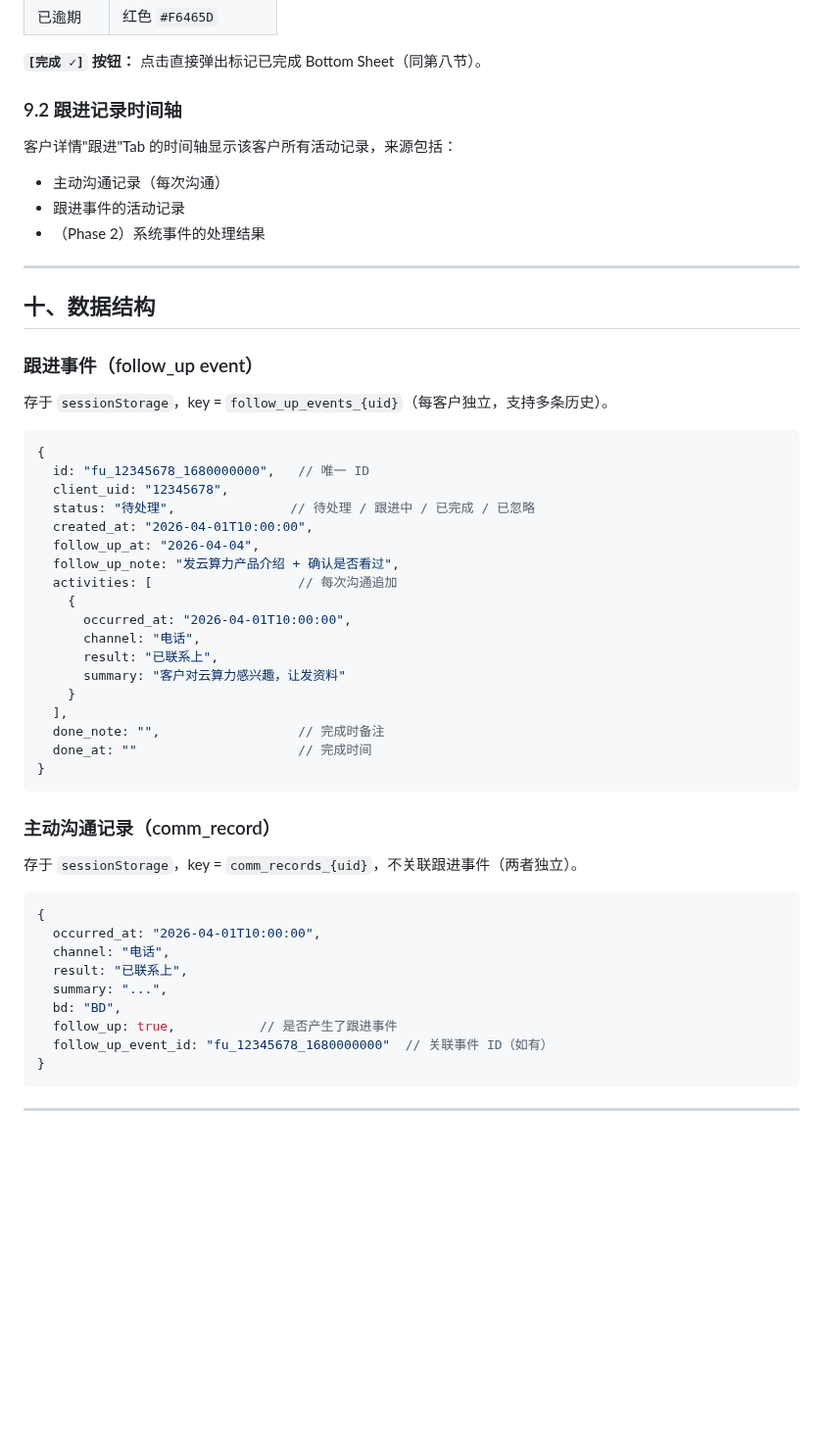
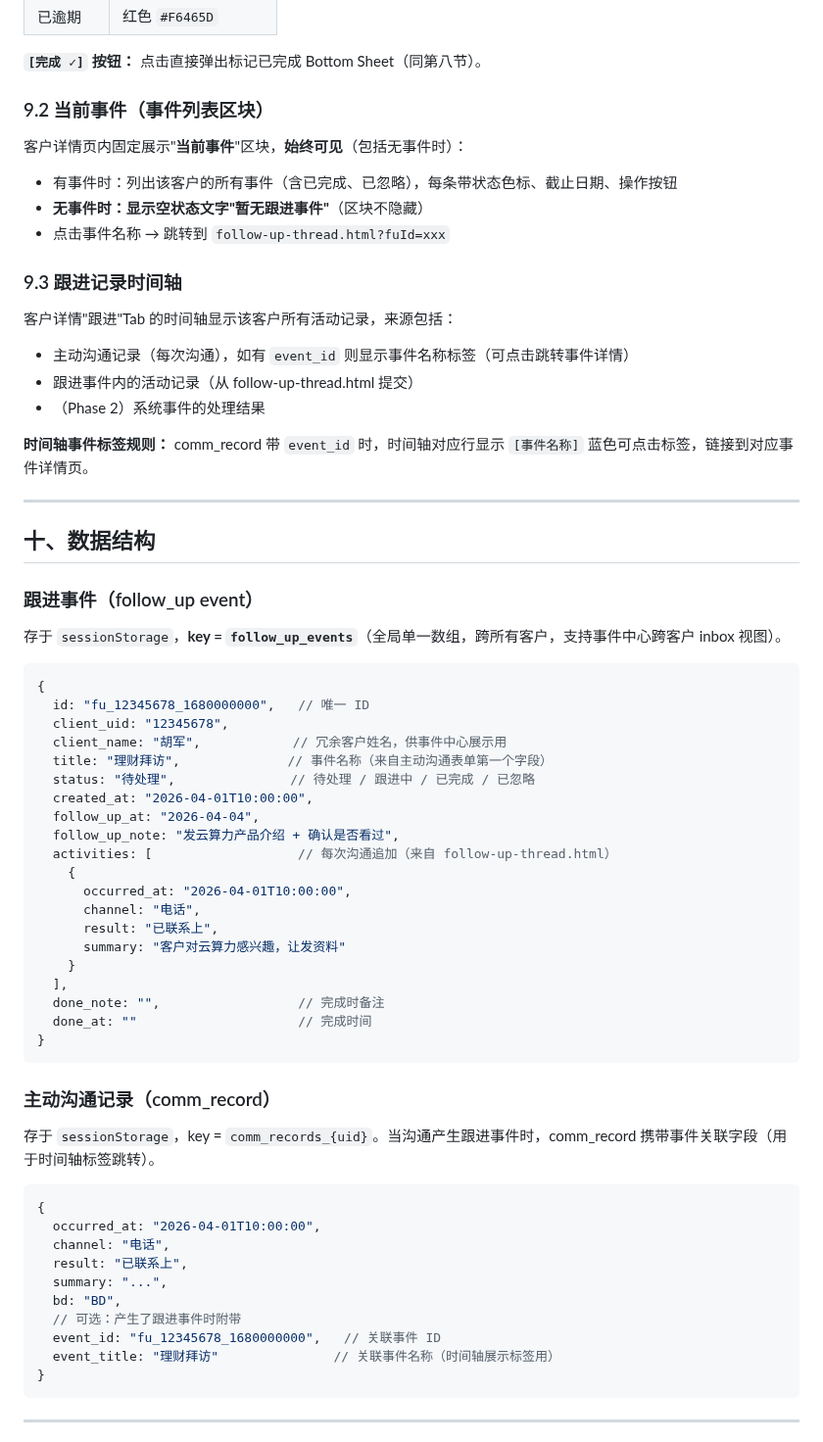
Before and after one commit to victorGPT/slaeshub, a Markdown page: docs/事件模块设计文档.md, the part around one of its changes. Shown at 98% size. GitHub-like rendering; blank space fills up the shorter version.

````diff
--- a/docs/事件模块设计文档.md
+++ b/docs/事件模块设计文档.md
@@ -331,12 +337,22 @@ BD 填写主动沟通表单
 
 **`[完成 ✓]` 按钮：** 点击直接弹出标记已完成 Bottom Sheet（同第八节）。
 
-### 9.2 跟进记录时间轴
+### 9.2 当前事件（事件列表区块）
+
+客户详情页内固定展示"**当前事件**"区块，**始终可见**（包括无事件时）：
+
+- 有事件时：列出该客户的所有事件（含已完成、已忽略），每条带状态色标、截止日期、操作按钮
+- **无事件时：显示空状态文字"暂无跟进事件"**（区块不隐藏）
+- 点击事件名称 → 跳转到 `follow-up-thread.html?fuId=xxx`
+
+### 9.3 跟进记录时间轴
 
 客户详情"跟进"Tab 的时间轴显示该客户所有活动记录，来源包括：
-- 主动沟通记录（每次沟通）
-- 跟进事件的活动记录
+- 主动沟通记录（每次沟通），如有 `event_id` 则显示事件名称标签（可点击跳转事件详情）
+- 跟进事件内的活动记录（从 follow-up-thread.html 提交）
 - （Phase 2）系统事件的处理结果
+
+**时间轴事件标签规则：** comm_record 带 `event_id` 时，时间轴对应行显示 `[事件名称]` 蓝色可点击标签，链接到对应事件详情页。
 
 ---
 
@@ -344,17 +360,19 @@ BD 填写主动沟通表单
 
 ### 跟进事件（follow_up event）
 
-存于 `sessionStorage`，key = `follow_up_events_{uid}`（每客户独立，支持多条历史）。
+存于 `sessionStorage`，**key = `follow_up_events`**（全局单一数组，跨所有客户，支持事件中心跨客户 inbox 视图）。
 
 ```javascript
 {
   id: "fu_12345678_1680000000",   // 唯一 ID
   client_uid: "12345678",
+  client_name: "胡军",            // 冗余客户姓名，供事件中心展示用
+  title: "理财拜访",              // 事件名称（来自主动沟通表单第一个字段）
   status: "待处理",               // 待处理 / 跟进中 / 已完成 / 已忽略
   created_at: "2026-04-01T10:00:00",
   follow_up_at: "2026-04-04",
   follow_up_note: "发云算力产品介绍 + 确认是否看过",
-  activities: [                   // 每次沟通追加
+  activities: [                   // 每次沟通追加（来自 follow-up-thread.html）
     {
       occurred_at: "2026-04-01T10:00:00",
       channel: "电话",
@@ -369,7 +387,7 @@ BD 填写主动沟通表单
 
 ### 主动沟通记录（comm_record）
 
-存于 `sessionStorage`，key = `comm_records_{uid}`，不关联跟进事件（两者独立）。
+存于 `sessionStorage`，key = `comm_records_{uid}`。当沟通产生跟进事件时，comm_record 携带事件关联字段（用于时间轴标签跳转）。
 
 ```javascript
 {
@@ -378,8 +396,9 @@ BD 填写主动沟通表单
   result: "已联系上",
   summary: "...",
   bd: "BD",
-  follow_up: true,           // 是否产生了跟进事件
-  follow_up_event_id: "fu_12345678_1680000000"  // 关联事件 ID（如有）
+  // 可选：产生了跟进事件时附带
+  event_id: "fu_12345678_1680000000",   // 关联事件 ID
+  event_title: "理财拜访"               // 关联事件名称（时间轴展示标签用）
 }
 ```
 
````
Also changed, not shown: other parts of docs/事件模块设计文档.md (+38 -21 lines).
